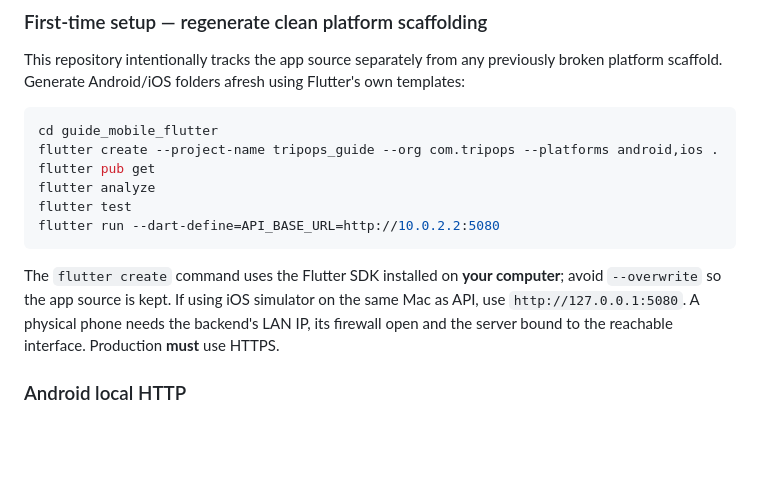
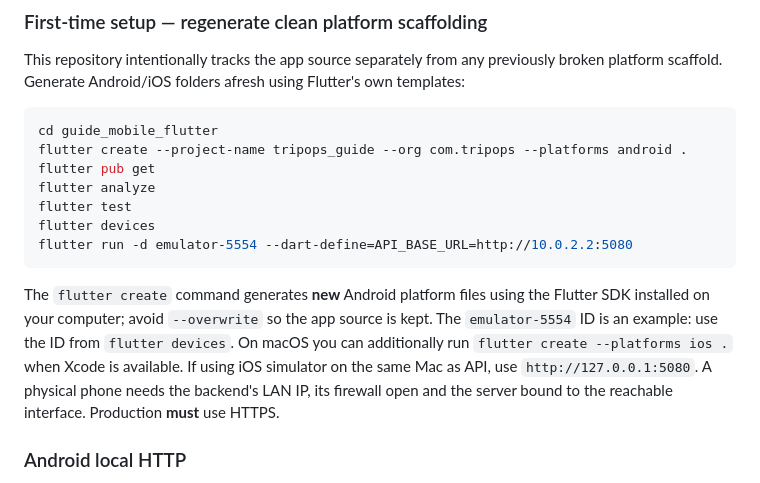
Before and after one commit to fallforsal/TripOps, a Markdown page: guide_mobile_flutter/README.md, the part around the change. Drawn GitHub-style; blank space fills up the shorter version.

Commit message:
fix(guide-mobile): remove Dart interpolation lints and clarify Android bootstrap

````diff
--- a/guide_mobile_flutter/README.md
+++ b/guide_mobile_flutter/README.md
@@ -14,14 +14,15 @@ This repository intentionally tracks the app source separately from any previous
 
 ```bash
 cd guide_mobile_flutter
-flutter create --project-name tripops_guide --org com.tripops --platforms android,ios .
+flutter create --project-name tripops_guide --org com.tripops --platforms android .
 flutter pub get
 flutter analyze
 flutter test
-flutter run --dart-define=API_BASE_URL=http://10.0.2.2:5080
+flutter devices
+flutter run -d emulator-5554 --dart-define=API_BASE_URL=http://10.0.2.2:5080
 ```
 
-The `flutter create` command uses the Flutter SDK installed on **your computer**; avoid `--overwrite` so the app source is kept. If using iOS simulator on the same Mac as API, use `http://127.0.0.1:5080`. A physical phone needs the backend's LAN IP, its firewall open and the server bound to the reachable interface. Production **must** use HTTPS.
+The `flutter create` command generates **new** Android platform files using the Flutter SDK installed on your computer; avoid `--overwrite` so the app source is kept. The `emulator-5554` ID is an example: use the ID from `flutter devices`. On macOS you can additionally run `flutter create --platforms ios .` when Xcode is available. If using iOS simulator on the same Mac as API, use `http://127.0.0.1:5080`. A physical phone needs the backend's LAN IP, its firewall open and the server bound to the reachable interface. Production **must** use HTTPS.
 
 ### Android local HTTP
 
````
